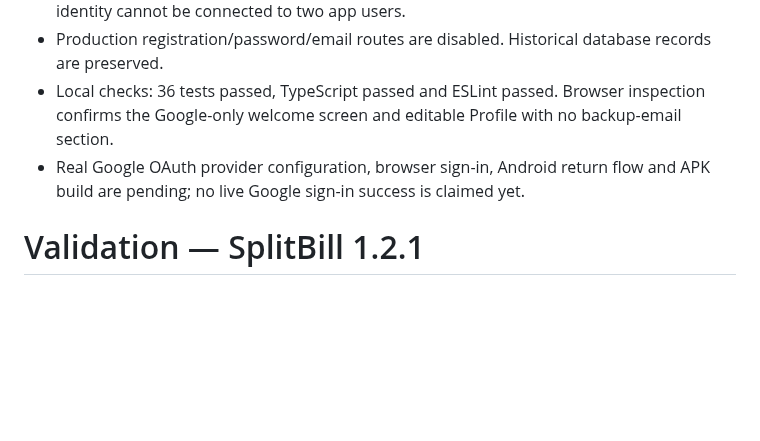
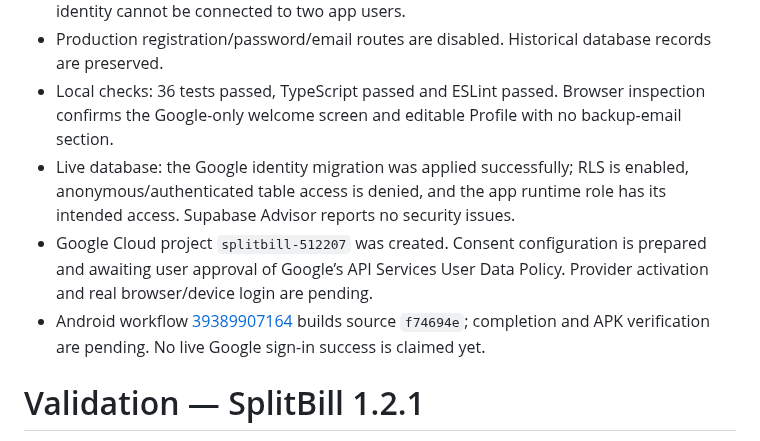
Before and after one commit to DIVYANSH-675/splitly, a Markdown page: VALIDATION.md, the part around the change. GitHub-like rendering; blank space fills up the shorter version.

```diff
--- a/VALIDATION.md
+++ b/VALIDATION.md
@@ -5,7 +5,9 @@
 - PKCE/state/API/redirect/expiry validation and server-side verified-provider checks are covered by local tests. Linked legacy identities retain group ownership, and a Google identity cannot be connected to two app users.
 - Production registration/password/email routes are disabled. Historical database records are preserved.
 - Local checks: 36 tests passed, TypeScript passed and ESLint passed. Browser inspection confirms the Google-only welcome screen and editable Profile with no backup-email section.
-- Real Google OAuth provider configuration, browser sign-in, Android return flow and APK build are pending; no live Google sign-in success is claimed yet.
+- Live database: the Google identity migration was applied successfully; RLS is enabled, anonymous/authenticated table access is denied, and the app runtime role has its intended access. Supabase Advisor reports no security issues.
+- Google Cloud project `splitbill-512207` was created. Consent configuration is prepared and awaiting user approval of Google’s API Services User Data Policy. Provider activation and real browser/device login are pending.
+- Android workflow [39389907164](https://github.com/DIVYANSH-675/splitly/actions/runs/39389907164) builds source `f74694e`; completion and APK verification are pending. No live Google sign-in success is claimed yet.
 
 # Validation — SplitBill 1.2.1
 
```
Also changed, not shown: README.md (+2 -2 lines), docs/google-welcome-preview.png (added).
